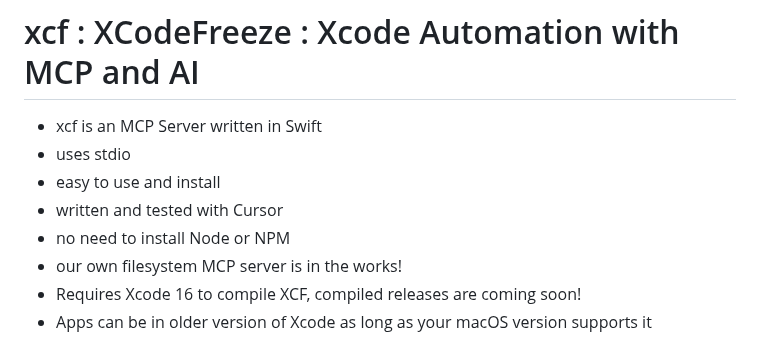
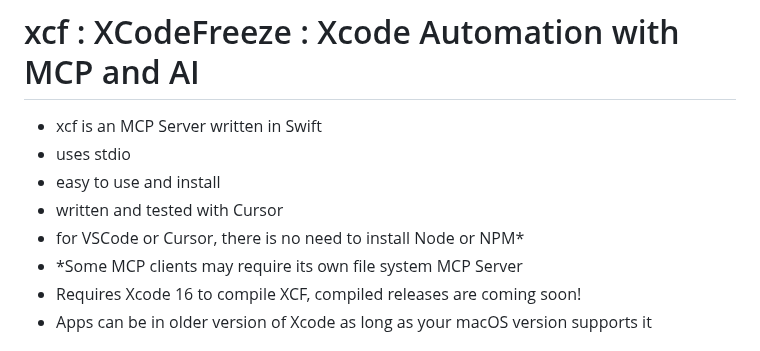
Before and after one commit to CodeFreezeAI/xcf, a Markdown page: README.md, the part around the change. Drawn GitHub-style.

```diff
--- a/README.md
+++ b/README.md
@@ -3,8 +3,8 @@
 - uses stdio
 - easy to use and install
 - written and tested with Cursor
-- no need to install Node or NPM
-- our own filesystem MCP server is in the works!
+- for VSCode or Cursor, there is no need to install Node or NPM*
+- *Some MCP clients may require its own file system MCP Server
 - Requires Xcode 16 to compile XCF, compiled releases are coming soon!
 - Apps can be in older version of Xcode as long as your macOS version supports it
 
```
